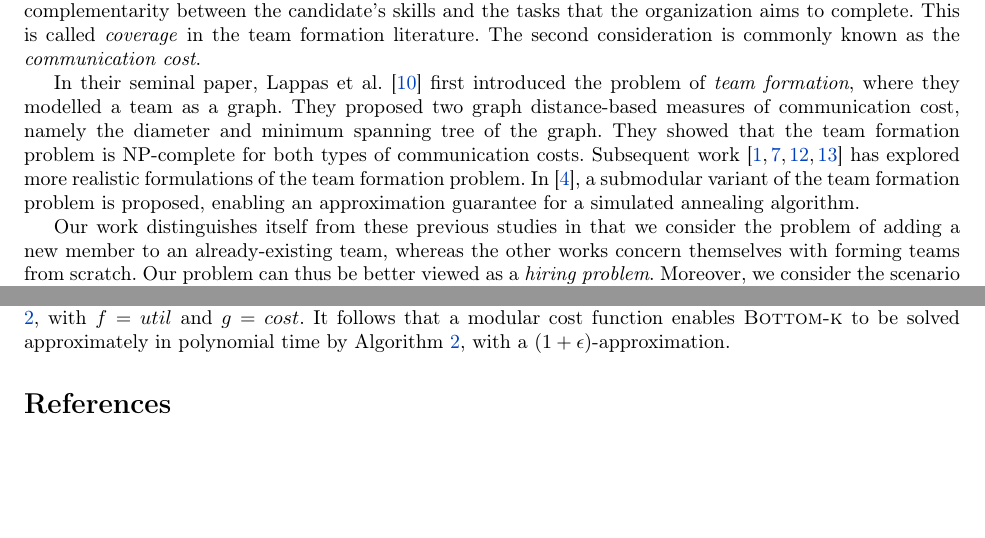
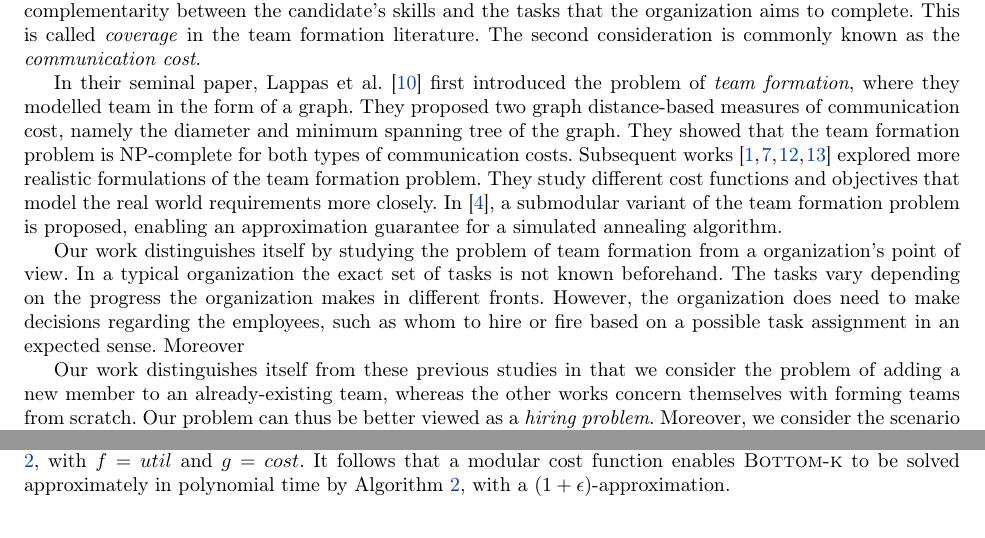
Before and after one commit to pcernek/cpsc534l-project, a LaTeX document (paper/paper.tex, which reads paper/sections/introduction.tex): two parts of pages 1 and 5 of 6, joined at a grey line, cut so that both start at the same text, the shorter picture padded with empty space. Compiled offline with pdfLaTeX.

Commit message:
intro old

```diff
--- a/paper/sections/introduction.tex
+++ b/paper/sections/introduction.tex
@@ -6,11 +6,13 @@ The first consideration depends on the complementarity between the candidate's s
 This is called \textit{coverage} in the team formation literature.
 The second consideration is commonly known as the \textit{communication cost}.
 
-In their seminal paper, Lappas et al. \cite{lappas2009finding} first introduced the problem of \textit{team formation}, where they modelled a team as a graph.
+In their seminal paper, Lappas et al. \cite{lappas2009finding} first introduced the problem of \textit{team formation}, where they modelled team in the form of a graph.
 They proposed two graph distance-based measures of communication cost, namely the diameter and minimum spanning tree of the graph.
 They showed that the team formation problem is NP-complete for both types of communication costs.
-Subsequent work  \cite{sozio2010community, kargar2011discovering, anagnostopoulos2010power, rangapuram2013towards} has explored more realistic formulations of the team  formation problem.
+Subsequent works \cite{sozio2010community, kargar2011discovering, anagnostopoulos2010power, rangapuram2013towards} explored more realistic formulations of the team  formation problem. They study different cost functions and objectives that model the real world requirements more closely.
 In \cite{bhowmik2014submodularity}, a submodular variant of the team formation problem is proposed, enabling an approximation guarantee for a simulated annealing algorithm.
+
+Our work distinguishes itself by studying the problem of team formation from a organization's point of view. In a typical organization the exact set of tasks is not known beforehand. The tasks vary depending on the progress the organization makes in different fronts. However, the organization does need to make decisions regarding the employees, such as whom to hire or fire based on a possible task assignment in an expected sense. Moreover
 
 Our work distinguishes itself from these previous studies in that we consider the problem of adding a new member to an already-existing team, whereas the other works concern themselves with forming teams from scratch.
 Our problem can thus be better viewed as a \textit{hiring problem}. Moreover, we consider the scenario where the set of tasks to complete is not known with certainty.
```
